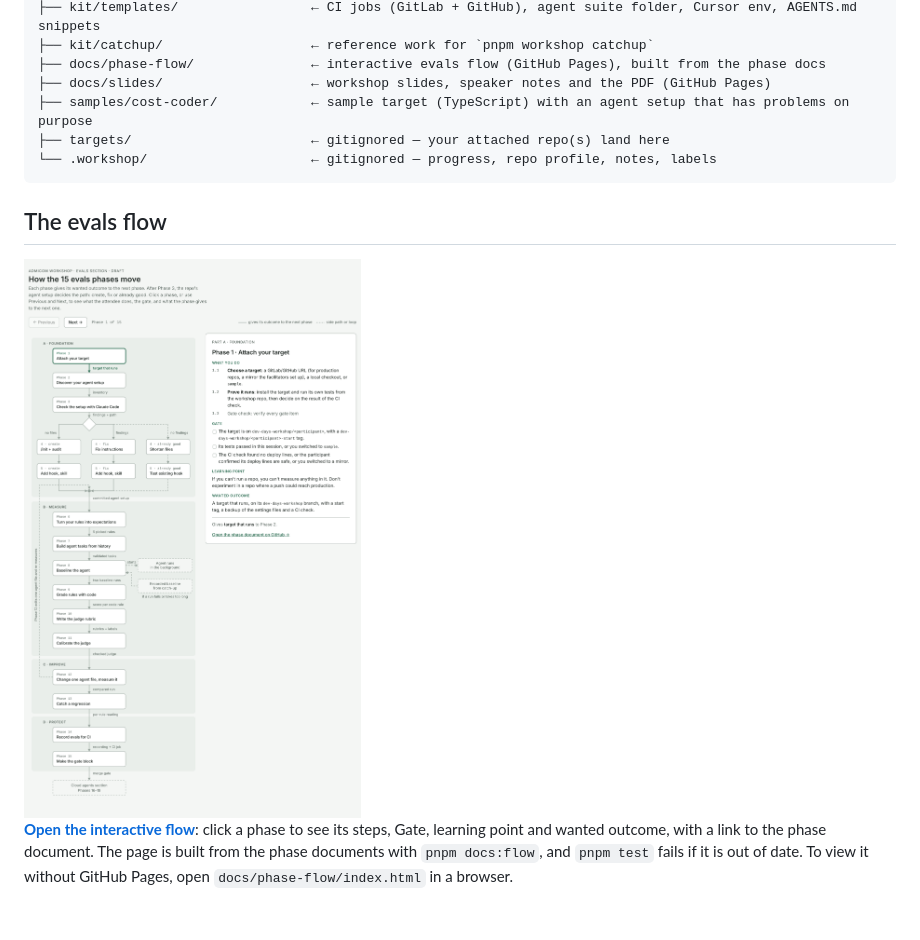
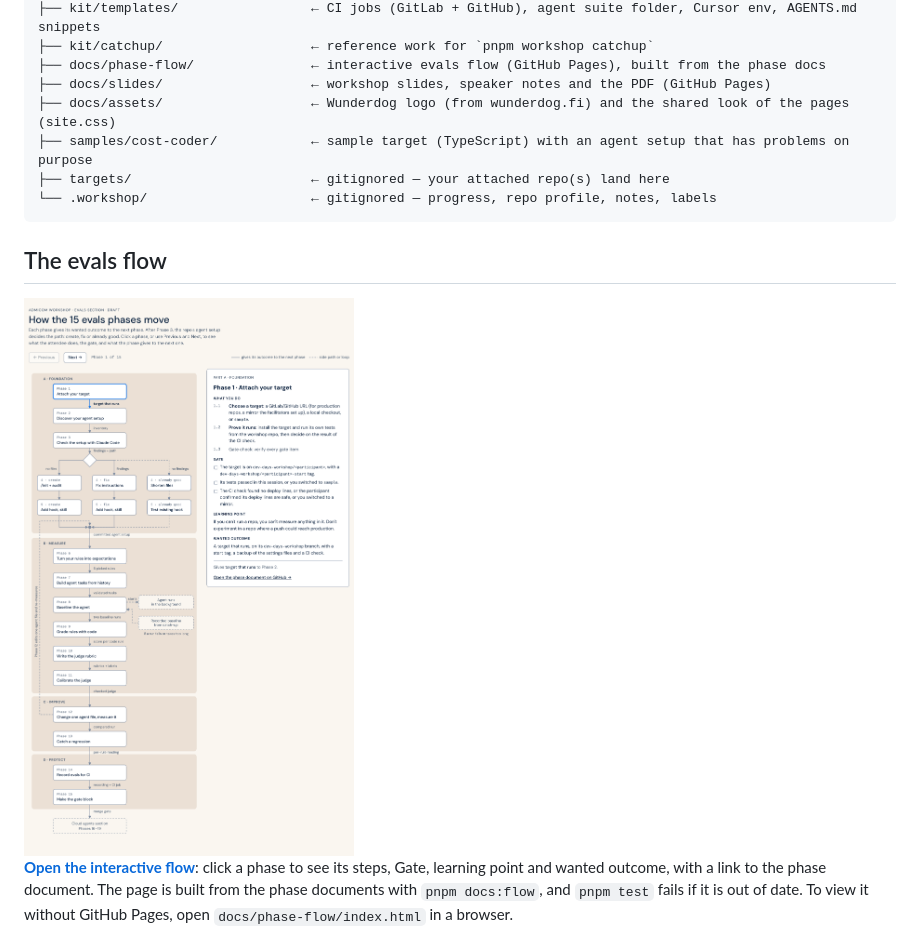
Before and after one commit to wunderdogsw/evals-cloud-agents-workshop, a Markdown page: README.md, the part around the change. Rendered like a GitHub page; pictures changed too: docs/phase-flow/flow-light.png; blank space fills up the shorter version.

Commit message:
Wunderdog look for the start page and flow page: styles and pages
The logo came in 607a2c0; this adds the rest of that change:
- docs/assets/site.css: brand colours and fonts from wunderdog.fi, light
  and dark themes, shared nav bar with the logo
- start page: navy hero and cards for the flow and the slides
- flow page: brand colours, DM Sans, the nav bar; README pictures redrawn

Co-Authored-By: Claude Opus 5.5 <noreply@anthropic.com>
Claude-Session: https://claude.ai/code/session_01EuyF4eNHb6VuDoPVNkBZbV

```diff
--- a/README.md
+++ b/README.md
@@ -27,6 +27,7 @@ evals-cloud-agents-workshop/       ← open THIS in Cursor / Claude Code
 ├── kit/catchup/                   ← reference work for `pnpm workshop catchup`
 ├── docs/phase-flow/               ← interactive evals flow (GitHub Pages), built from the phase docs
 ├── docs/slides/                   ← workshop slides, speaker notes and the PDF (GitHub Pages)
+├── docs/assets/                   ← Wunderdog logo (from wunderdog.fi) and the shared look of the pages (site.css)
 ├── samples/cost-coder/            ← sample target (TypeScript) with an agent setup that has problems on purpose
 ├── targets/                       ← gitignored — your attached repo(s) land here
 └── .workshop/                     ← gitignored — progress, repo profile, notes, labels
```
Also changed, not shown: docs/phase-flow/flow-dark.png, 3 other files.
